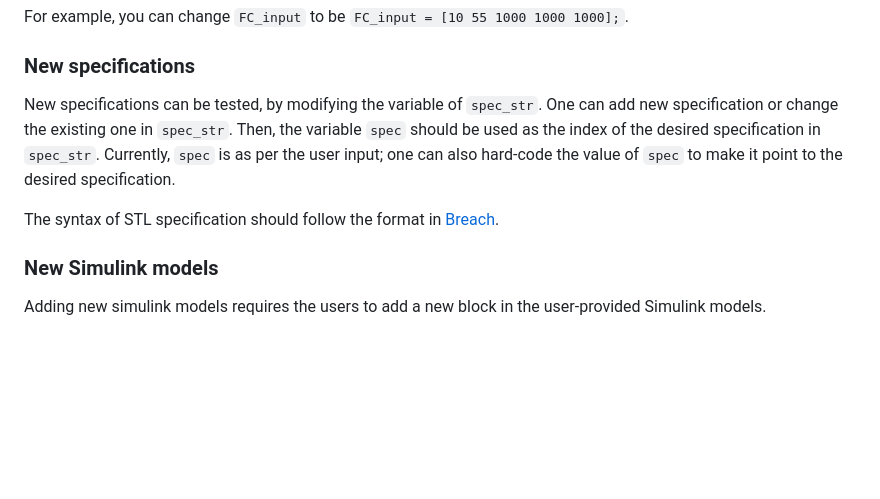
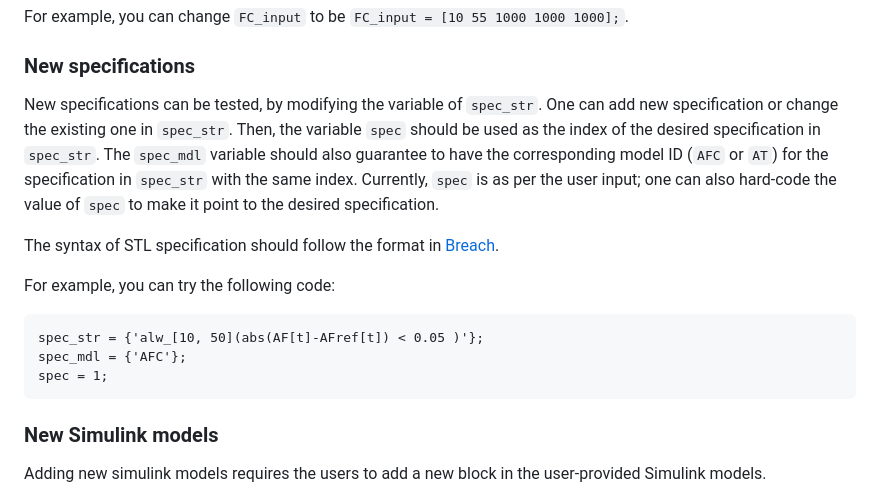
Before and after one commit to choshina/STL-causation-monitor, a Markdown page: README.md, the part around the change. GitHub-like rendering; blank space fills up the shorter version.

````diff
--- a/README.md
+++ b/README.md
@@ -67,9 +67,16 @@ This repository is for the artifact evaluation of the paper "Online Causation Mo
    For example, you can change `FC_input` to be `FC_input = [10 55 1000 1000 1000];`.
 
    ### New specifications
-   New specifications can be tested, by modifying the variable of `spec_str`. One can add new specification or change the existing one in `spec_str`. Then, the variable `spec` should be used as the index of the desired specification in `spec_str`. Currently, `spec` is as per the user input; one can also hard-code the value of `spec` to make it point to the desired specification.
+   New specifications can be tested, by modifying the variable of `spec_str`. One can add new specification or change the existing one in `spec_str`. Then, the variable `spec` should be used as the index of the desired specification in `spec_str`. The `spec_mdl` variable should also guarantee to have the corresponding model ID (`AFC` or `AT`) for the specification in `spec_str` with the same index. Currently, `spec` is as per the user input; one can also hard-code the value of `spec` to make it point to the desired specification.
 
    The syntax of STL specification should follow the format in [Breach](https://github.com/decyphir/breach#writing-stl-requirements-in-a-file).
+
+   For example, you can try the following code:
+   ```
+   spec_str = {'alw_[10, 50](abs(AF[t]-AFref[t]) < 0.05 )'};
+   spec_mdl = {'AFC'};
+   spec = 1;
+   ```
 
    ### New Simulink models
    Adding new simulink models requires the users to add a new block in the user-provided Simulink models.
````
